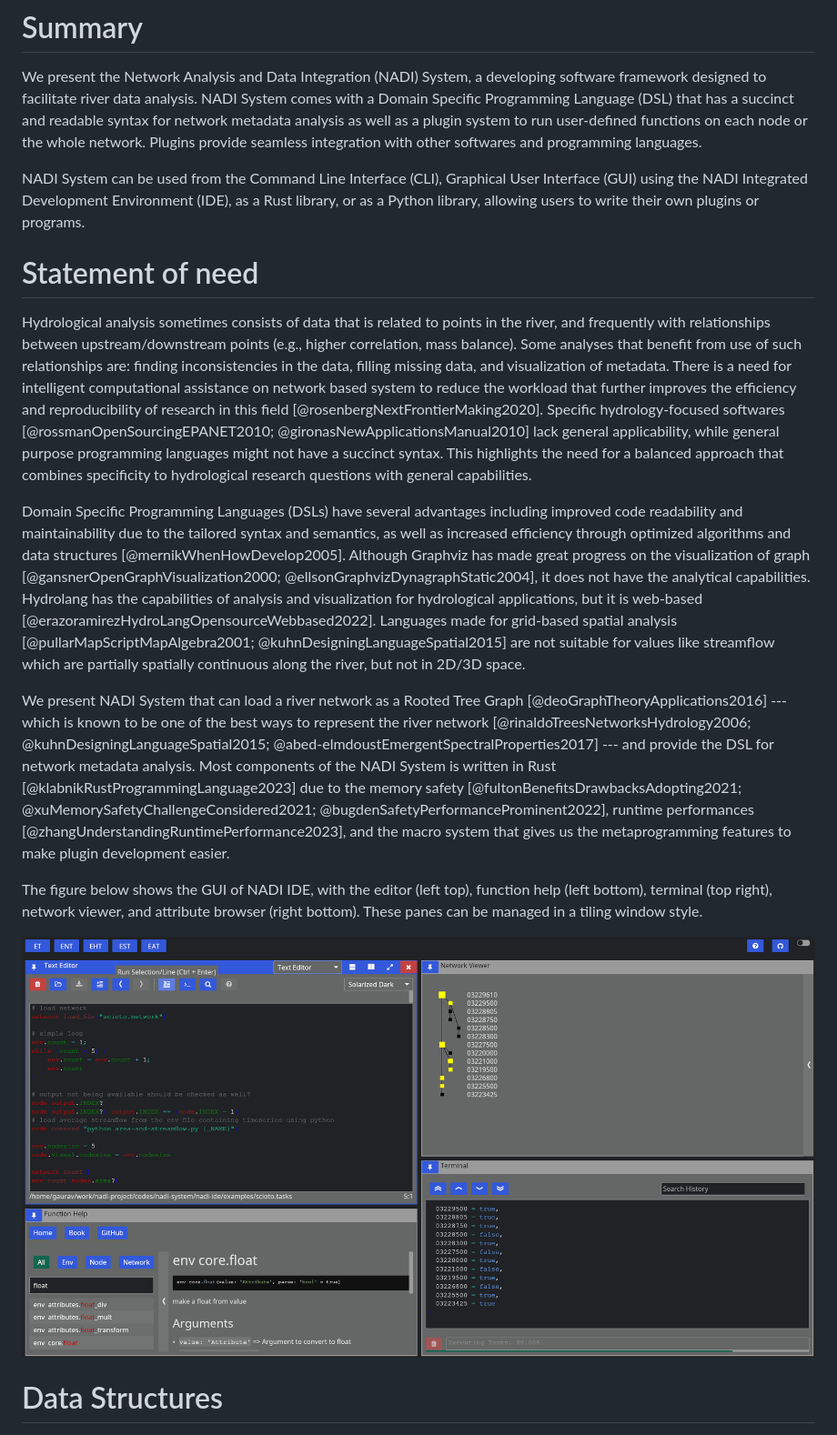
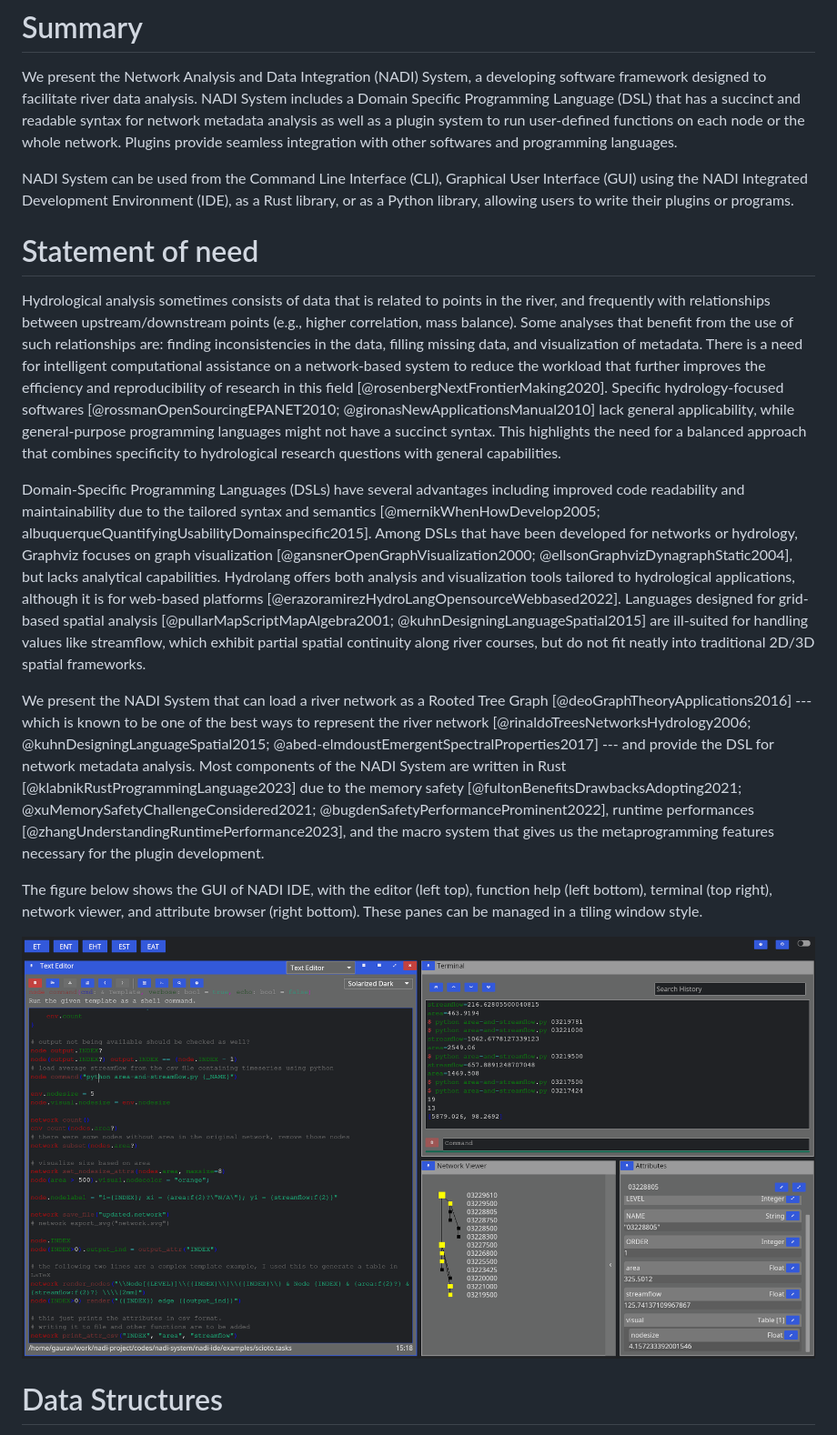
Before and after one commit to Nadi-System/nadi-system, a Markdown page: paper.md, the part around the change printed below. Shown: that part at 91% size. Drawn GitHub-style; pictures changed too: ide-screenshot.png.

Commit message:
paper: some grammar, clarity and references
Related: https://github.com/Nadi-System/nadi-system/issues/8

```diff
--- a/paper.md
+++ b/paper.md
@@ -26,63 +26,64 @@ bibliography: references.bib
 # Summary
 We present the Network Analysis and Data Integration (NADI) System, a
 developing software framework designed to facilitate river data
-analysis. NADI System comes with a Domain Specific Programming
-Language (DSL) that has a succinct and readable syntax for network
-metadata analysis as well as a plugin system to run user-defined
-functions on each node or the whole network. Plugins provide seamless
-integration with other softwares and programming languages.
+analysis. NADI System includes a Domain Specific Programming Language
+(DSL) that has a succinct and readable syntax for network metadata
+analysis as well as a plugin system to run user-defined functions on
+each node or the whole network. Plugins provide seamless integration
+with other softwares and programming languages.
 
 NADI System can be used from the Command Line Interface (CLI),
 Graphical User Interface (GUI) using the NADI Integrated Development
 Environment (IDE), as a Rust library, or as a Python library, allowing
-users to write their own plugins or programs.
+users to write their plugins or programs.
 
 # Statement of need
 Hydrological analysis sometimes consists of data that is related to
 points in the river, and frequently with relationships between
 upstream/downstream points (e.g., higher correlation, mass
-balance). Some analyses that benefit from use of such relationships
-are: finding inconsistencies in the data, filling missing data, and
-visualization of metadata. There is a need for intelligent
-computational assistance on network based system to reduce the
-workload that further improves the efficiency and reproducibility of
-research in this field [@rosenbergNextFrontierMaking2020]. Specific
-hydrology-focused softwares [@rossmanOpenSourcingEPANET2010;
+balance). Some analyses that benefit from the use of such
+relationships are: finding inconsistencies in the data, filling
+missing data, and visualization of metadata. There is a need for
+intelligent computational assistance on a network-based system to
+reduce the workload that further improves the efficiency and
+reproducibility of research in this field
+[@rosenbergNextFrontierMaking2020]. Specific hydrology-focused
+softwares [@rossmanOpenSourcingEPANET2010;
 @gironasNewApplicationsManual2010] lack general applicability, while
-general purpose programming languages might not have a succinct
+general-purpose programming languages might not have a succinct
 syntax. This highlights the need for a balanced approach that combines
 specificity to hydrological research questions with general
 capabilities.
 
-Domain Specific Programming Languages (DSLs) have several advantages
+Domain-Specific Programming Languages (DSLs) have several advantages
 including improved code readability and maintainability due to the
-tailored syntax and semantics, as well as increased efficiency through
-optimized algorithms and data structures
-[@mernikWhenHowDevelop2005]. Although Graphviz has made great progress
-on the visualization of graph [@gansnerOpenGraphVisualization2000;
-@ellsonGraphvizDynagraphStatic2004], it does not have the analytical
-capabilities. Hydrolang has the capabilities of analysis and
-visualization for hydrological applications, but it is web-based
-[@erazoramirezHydroLangOpensourceWebbased2022]. Languages made for
-grid-based spatial analysis [@pullarMapScriptMapAlgebra2001;
-@kuhnDesigningLanguageSpatial2015] are not suitable for values like
-streamflow which are partially spatially continuous along the river,
-but not in 2D/3D space.
+tailored syntax and semantics [@mernikWhenHowDevelop2005;
+albuquerqueQuantifyingUsabilityDomainspecific2015]. Among DSLs that
+have been developed for networks or hydrology, Graphviz focuses on
+graph visualization [@gansnerOpenGraphVisualization2000;
+@ellsonGraphvizDynagraphStatic2004], but lacks analytical
+capabilities. Hydrolang offers both analysis and visualization tools
+tailored to hydrological applications, although it is for web-based
+platforms [@erazoramirezHydroLangOpensourceWebbased2022]. Languages
+designed for grid-based spatial analysis
+[@pullarMapScriptMapAlgebra2001; @kuhnDesigningLanguageSpatial2015]
+are ill-suited for handling values like streamflow, which exhibit
+partial spatial continuity along river courses, but do not fit neatly
+into traditional 2D/3D spatial frameworks.
 
-We present NADI System that can load a river network as a Rooted Tree
+We present the NADI System that can load a river network as a Rooted Tree
 Graph [@deoGraphTheoryApplications2016] --- which is known to be one
 of the best ways to represent the river network
 [@rinaldoTreesNetworksHydrology2006;
 @kuhnDesigningLanguageSpatial2015;
 @abed-elmdoustEmergentSpectralProperties2017] --- and provide the DSL
-for network metadata analysis. Most components of the NADI System is
+for network metadata analysis. Most components of the NADI System are
 written in Rust [@klabnikRustProgrammingLanguage2023] due to the
 memory safety [@fultonBenefitsDrawbacksAdopting2021;
 @xuMemorySafetyChallengeConsidered2021;
 @bugdenSafetyPerformanceProminent2022], runtime performances
 [@zhangUnderstandingRuntimePerformance2023], and the macro system that
-gives us the metaprogramming features to make plugin development
-easier.
+gives us the metaprogramming features necessary for the plugin development.
 
 The figure below shows the GUI of NADI IDE, with the editor (left top), function help (left bottom), terminal (top right), network viewer, and attribute browser (right bottom). These panes can be managed in a tiling window style.
 
```
Also changed, not shown: other parts of paper.md (+10 -10 lines), 1 other file.
